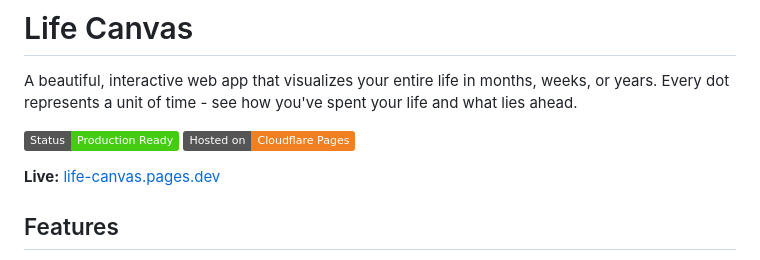
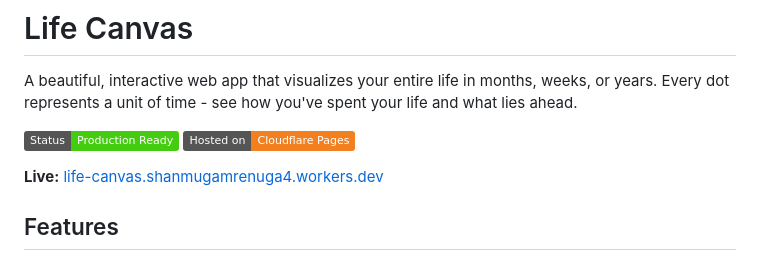
Before and after one commit to Vignesh-S-GitHub/Life-Canvas, a Markdown page: README.md, the part around the change. Rendered like a GitHub page; badges without logos.

Commit message:
Update live link in README.md to point to the correct Cloudflare Pages deployment

```diff
--- a/README.md
+++ b/README.md
@@ -5,7 +5,7 @@ A beautiful, interactive web app that visualizes your entire life in months, wee
 ![Life Canvas](https://img.shields.io/badge/Status-Production%20Ready-brightgreen)
 ![Hosted on](https://img.shields.io/badge/Hosted%20on-Cloudflare%20Pages-F38020?logo=cloudflarepages)
 
-**Live:** [life-canvas.pages.dev](https://life-canvas.pages.dev)
+**Live:** [life-canvas.shanmugamrenuga4.workers.dev](https://life-canvas.shanmugamrenuga4.workers.dev/)
 
 ## Features
 
```
